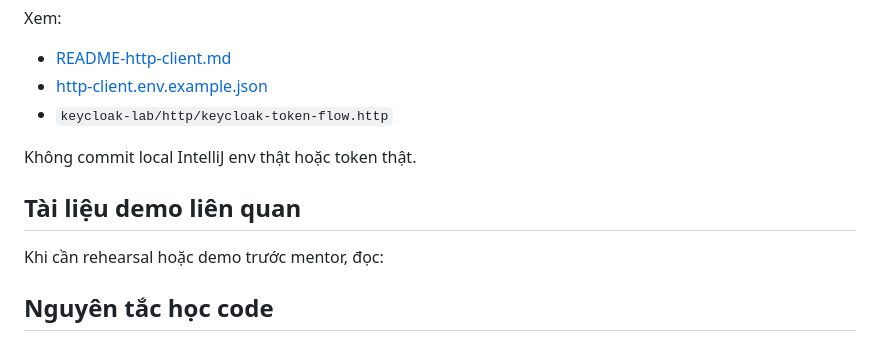
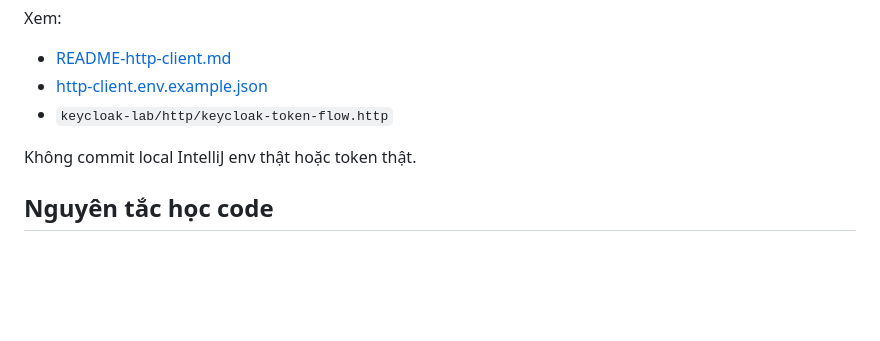
Before and after one commit to quangducnguyen1205/erp-accounting-lab-phase1-viettel, a Markdown page: lab-code/README.md, the part around the change. Drawn GitHub-style; blank space fills up the shorter version.

Commit message:
docs: finalize closed reference navigation

```diff
--- a/lab-code/README.md
+++ b/lab-code/README.md
@@ -155,11 +155,6 @@ Xem:
 
 Không commit local IntelliJ env thật hoặc token thật.
 
-## Tài liệu demo liên quan
-
-Khi cần rehearsal hoặc demo trước mentor, đọc:
-
-
 ## Nguyên tắc học code
 
 1. Tự đọc docs và tự chạy lab trước.
```
Also changed, not shown: 2 other files.
